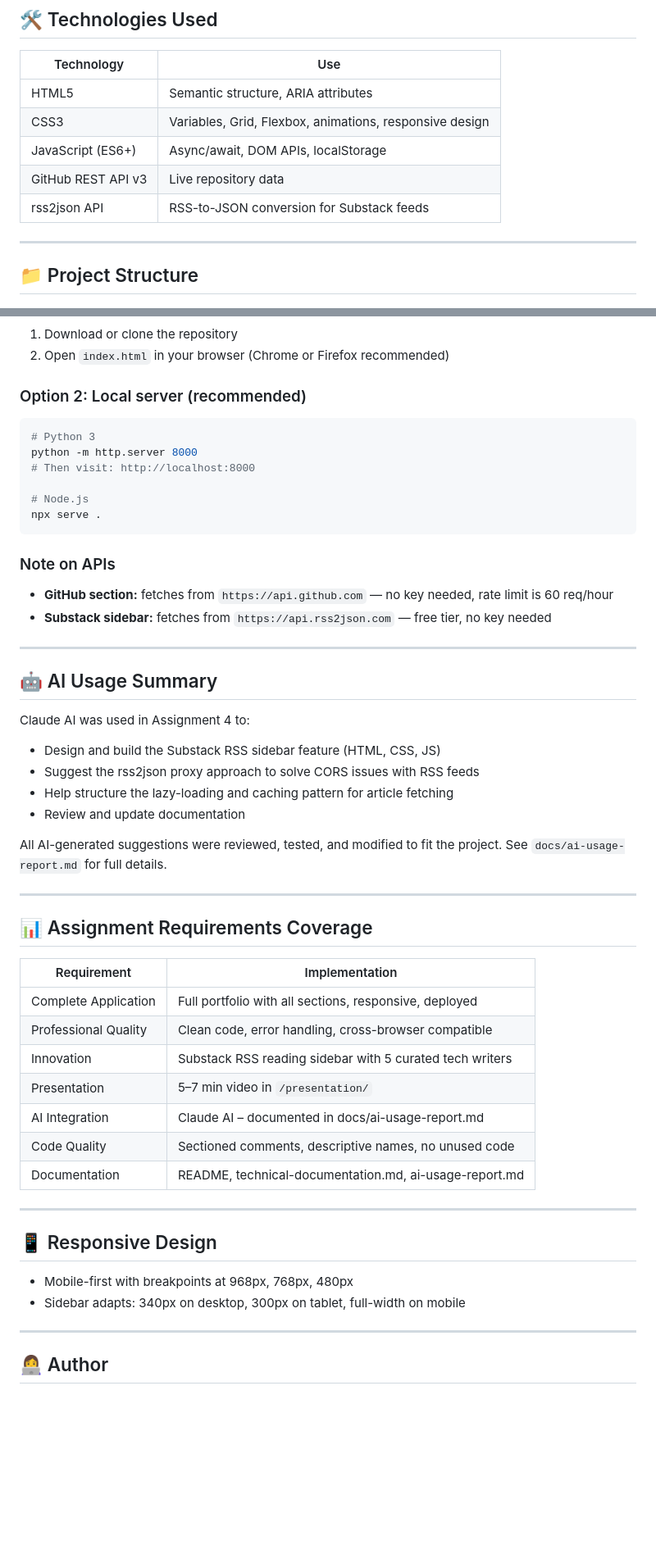
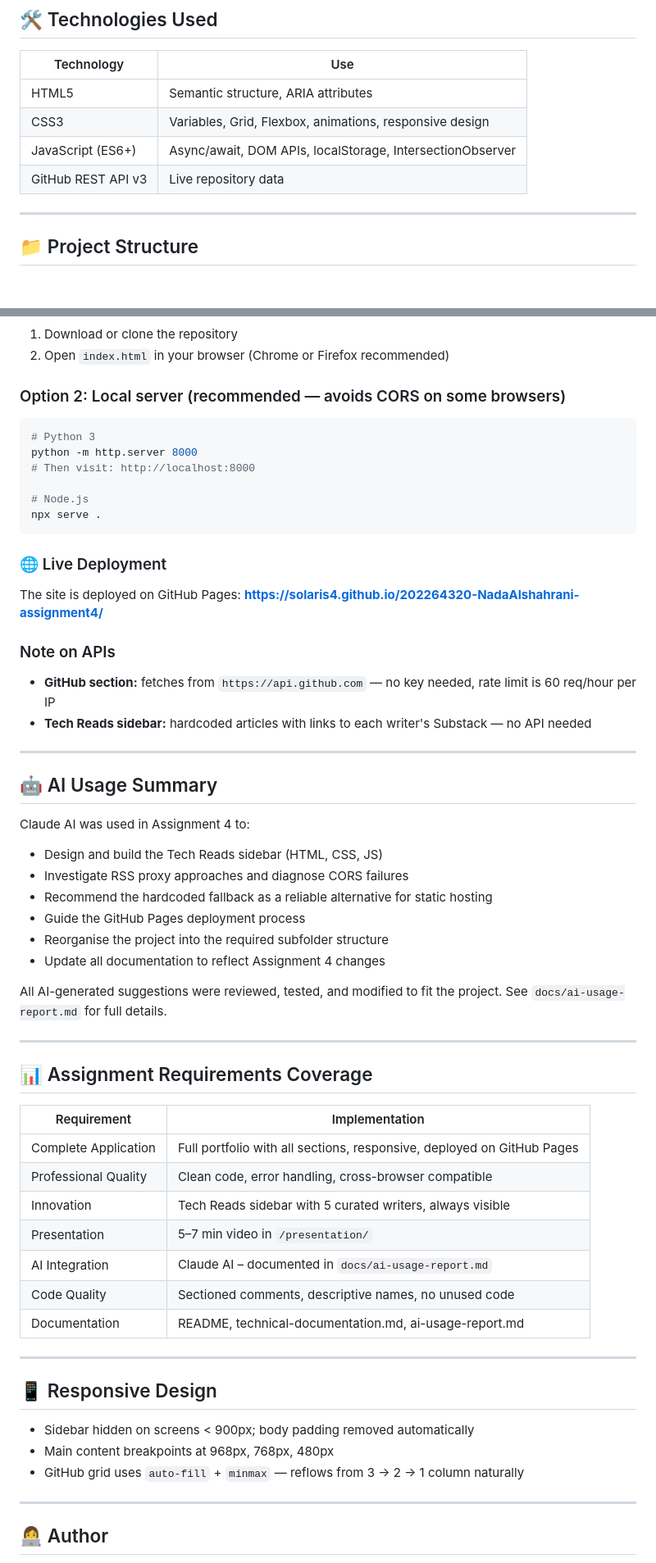
Before and after one commit to Solaris4/202264320-NadaAlshahrani-assignment4, a Markdown page: README.md, 2 parts joined by grey strips. Shown at 82% size. GitHub-like rendering; blank space fills up the shorter version.

````diff
--- a/README.md
+++ b/README.md
@@ -69,9 +72,8 @@ A fixed sidebar on the left edge of the page that surfaces the latest articles f
 |------------|-----|
 | HTML5 | Semantic structure, ARIA attributes |
 | CSS3 | Variables, Grid, Flexbox, animations, responsive design |
-| JavaScript (ES6+) | Async/await, DOM APIs, localStorage |
+| JavaScript (ES6+) | Async/await, DOM APIs, localStorage, IntersectionObserver |
 | GitHub REST API v3 | Live repository data |
-| rss2json API | RSS-to-JSON conversion for Substack feeds |
 
 ---
 
@@ -104,7 +106,7 @@ id-name-assignment4/
 1. Download or clone the repository
 2. Open `index.html` in your browser (Chrome or Firefox recommended)
 
-### Option 2: Local server (recommended)
+### Option 2: Local server (recommended — avoids CORS on some browsers)
 ```bash
 # Python 3
 python -m http.server 8000
@@ -114,19 +116,25 @@ python -m http.server 8000
 npx serve .
 ```
 
+### 🌐 Live Deployment
+The site is deployed on GitHub Pages:
+**https://solaris4.github.io/202264320-NadaAlshahrani-assignment4/**
+
 ### Note on APIs
-- **GitHub section:** fetches from `https://api.github.com` — no key needed, rate limit is 60 req/hour
-- **Substack sidebar:** fetches from `https://api.rss2json.com` — free tier, no key needed
+- **GitHub section:** fetches from `https://api.github.com` — no key needed, rate limit is 60 req/hour per IP
+- **Tech Reads sidebar:** hardcoded articles with links to each writer's Substack — no API needed
 
 ---
 
 ## 🤖 AI Usage Summary
 
 Claude AI was used in Assignment 4 to:
-- Design and build the Substack RSS sidebar feature (HTML, CSS, JS)
-- Suggest the rss2json proxy approach to solve CORS issues with RSS feeds
-- Help structure the lazy-loading and caching pattern for article fetching
-- Review and update documentation
+- Design and build the Tech Reads sidebar (HTML, CSS, JS)
+- Investigate RSS proxy approaches and diagnose CORS failures
+- Recommend the hardcoded fallback as a reliable alternative for static hosting
+- Guide the GitHub Pages deployment process
+- Reorganise the project into the required subfolder structure
+- Update all documentation to reflect Assignment 4 changes
 
 All AI-generated suggestions were reviewed, tested, and modified to fit the project. See `docs/ai-usage-report.md` for full details.
 
@@ -136,11 +144,11 @@ All AI-generated suggestions were reviewed, tested, and modified to fit the proj
 
 | Requirement | Implementation |
 |---|---|
-| Complete Application | Full portfolio with all sections, responsive, deployed |
+| Complete Application | Full portfolio with all sections, responsive, deployed on GitHub Pages |
 | Professional Quality | Clean code, error handling, cross-browser compatible |
-| Innovation | Substack RSS reading sidebar with 5 curated tech writers |
+| Innovation | Tech Reads sidebar with 5 curated writers, always visible |
 | Presentation | 5–7 min video in `/presentation/` |
-| AI Integration | Claude AI – documented in docs/ai-usage-report.md |
+| AI Integration | Claude AI – documented in `docs/ai-usage-report.md` |
 | Code Quality | Sectioned comments, descriptive names, no unused code |
 | Documentation | README, technical-documentation.md, ai-usage-report.md |
 
@@ -148,8 +156,9 @@ All AI-generated suggestions were reviewed, tested, and modified to fit the proj
 
 ## 📱 Responsive Design
 
-- Mobile-first with breakpoints at 968px, 768px, 480px
-- Sidebar adapts: 340px on desktop, 300px on tablet, full-width on mobile
+- Sidebar hidden on screens < 900px; body padding removed automatically
+- Main content breakpoints at 968px, 768px, 480px
+- GitHub grid uses `auto-fill` + `minmax` — reflows from 3 → 2 → 1 column naturally
 
 ---
 
````
Also changed, not shown: other parts of README.md (+23 -20 lines).
